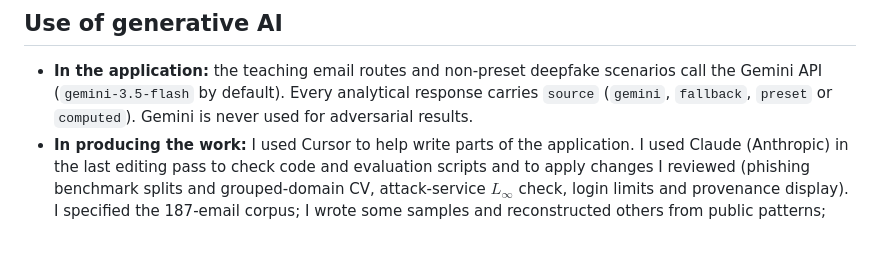
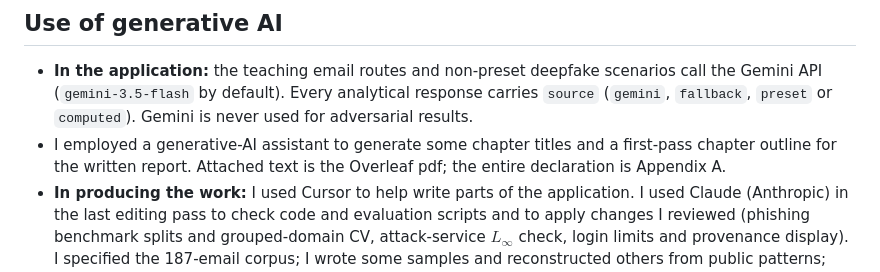
Before and after one commit to rinorbasholli/InsightFlow-AI-Rinor-Basholli-s-Thesis-, a Markdown page: README.md, the part around the change. Drawn GitHub-style; blank space fills up the shorter version.

Commit message:
Declare AI use for Overleaf chapter titles and outline in the README.

```diff
--- a/README.md
+++ b/README.md
@@ -86,4 +86,5 @@ Express proxies `/api/adversarial-perturb` to `EVAL_API_URL` (default `http://12
 ## Use of generative AI
 
 - **In the application:** the teaching email routes and non-preset deepfake scenarios call the Gemini API (`gemini-3.5-flash` by default). Every analytical response carries `source` (`gemini`, `fallback`, `preset` or `computed`). Gemini is never used for adversarial results.
+- I employed a generative-AI assistant to generate some chapter titles and a first-pass chapter outline for the written report. Attached text is the Overleaf pdf; the entire declaration is Appendix A.
 - **In producing the work:** I used Cursor to help write parts of the application. I used Claude (Anthropic) in the last editing pass to check code and evaluation scripts and to apply changes I reviewed (phishing benchmark splits and grouped-domain CV, attack-service $L_\infty$ check, login limits and provenance display). I specified the 187-email corpus; I wrote some samples and reconstructed others from public patterns; Cursor drafted the rest of the wording; I checked the labels. All Chapter 6 numbers come from the scripts in `eval/`. The full declaration is Appendix A of the Overleaf report.
```
